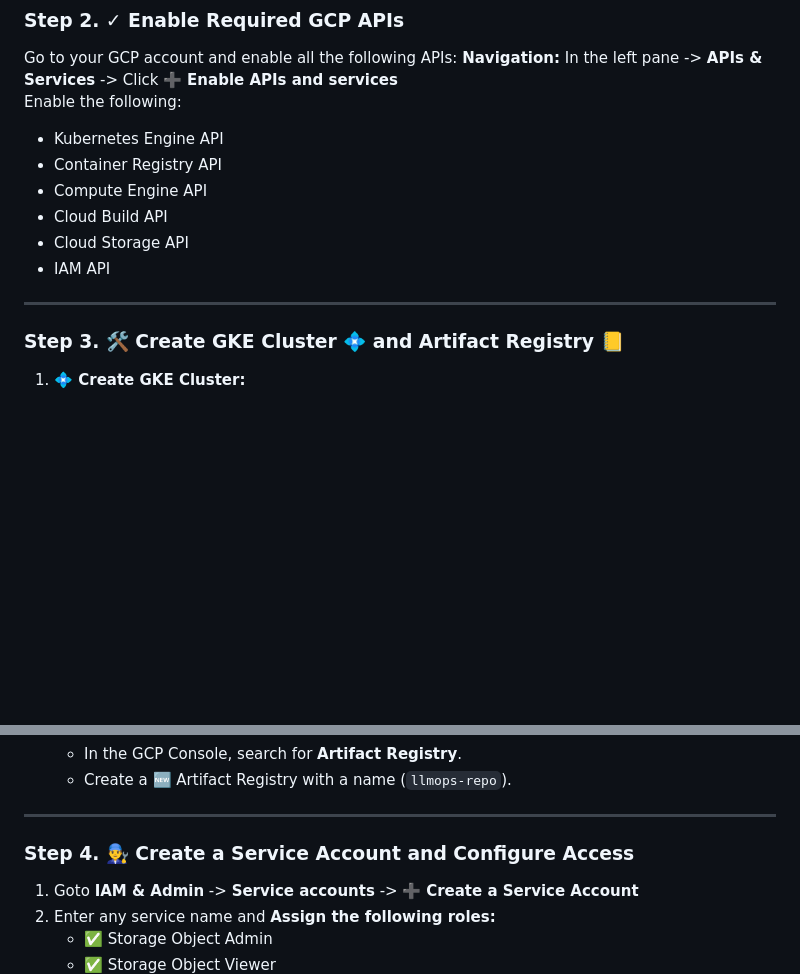
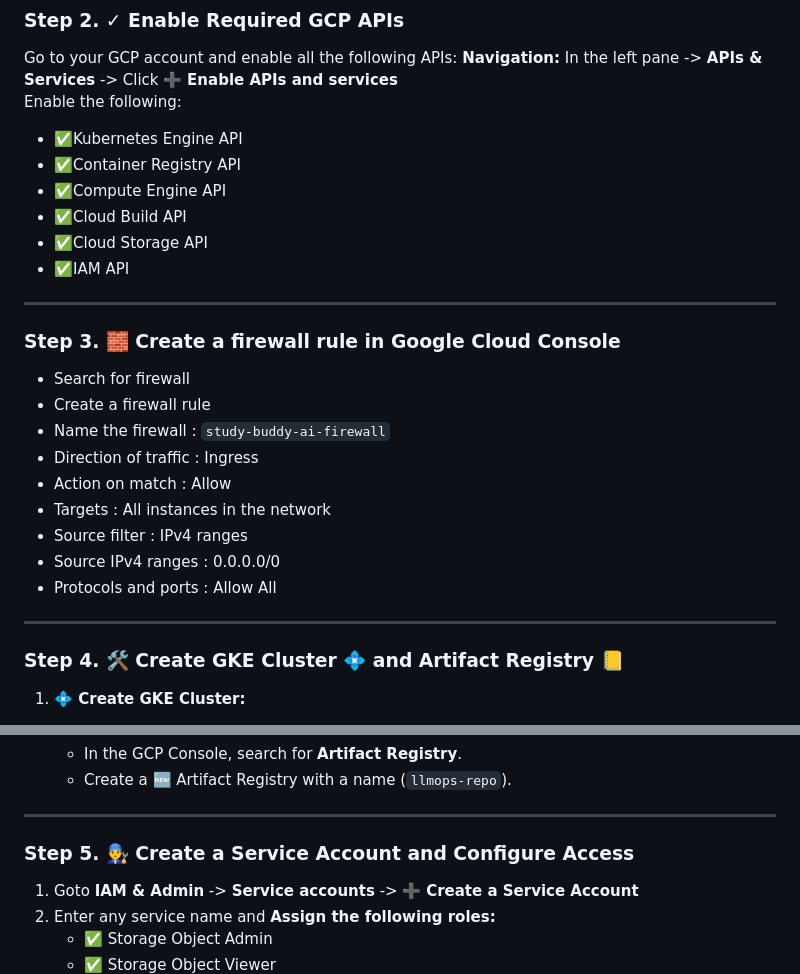
Before and after one commit to P-RajaRamesh/Celebrity-Detector, a Markdown page: README.md, 2 parts joined by grey strips. Drawn GitHub-style; blank space fills up the shorter version.

```diff
--- a/README.md
+++ b/README.md
@@ -53,16 +53,29 @@ Check that you have done the following before moving to the CircleCI deployment
 Go to your GCP account and enable all the following APIs:
 **Navigation:** In the left pane -> **APIs & Services** -> Click ➕ **Enable APIs and services** <br/>
 Enable the following:
-- Kubernetes Engine API
-- Container Registry API
-- Compute Engine API
-- Cloud Build API
-- Cloud Storage API
-- IAM API
+- ✅Kubernetes Engine API
+- ✅Container Registry API
+- ✅Compute Engine API
+- ✅Cloud Build API
+- ✅Cloud Storage API
+- ✅IAM API
 
 ---
 
-### Step 3. 🛠️ Create GKE Cluster 💠 and Artifact Registry 📒
+### Step 3. 🧱 Create a firewall rule in Google Cloud Console
+  - Search for firewall
+  - Create a firewall rule
+  - Name the firewall : `study-buddy-ai-firewall`
+  - Direction of traffic : Ingress
+  - Action on match : Allow
+  - Targets : All instances in the network
+  - Source filter : IPv4 ranges
+  - Source IPv4 ranges : 0.0.0.0/0
+  - Protocols and ports : Allow All
+
+---
+
+### Step 4. 🛠️ Create GKE Cluster 💠 and Artifact Registry 📒
 1. **💠 Create GKE Cluster:**
    - Go to your GCP Console and search for **Kubernetes Engine** -> **Clusters**.
    - Create a 🆕 cluster with any name: `celebrity-cluster`
@@ -78,7 +91,7 @@ Enable the following:
 
 ---
 
-### Step 4. 👨‍🔧 Create a Service Account and Configure Access
+### Step 5. 👨‍🔧 Create a Service Account and Configure Access
 1. Goto **IAM & Admin** -> **Service accounts** -> ➕ **Create a Service Account**
 2. Enter any service name and **Assign the following roles:**
    - ✅ Storage Object Admin
```
Also changed, not shown: other parts of README.md (+15 -17 lines).
